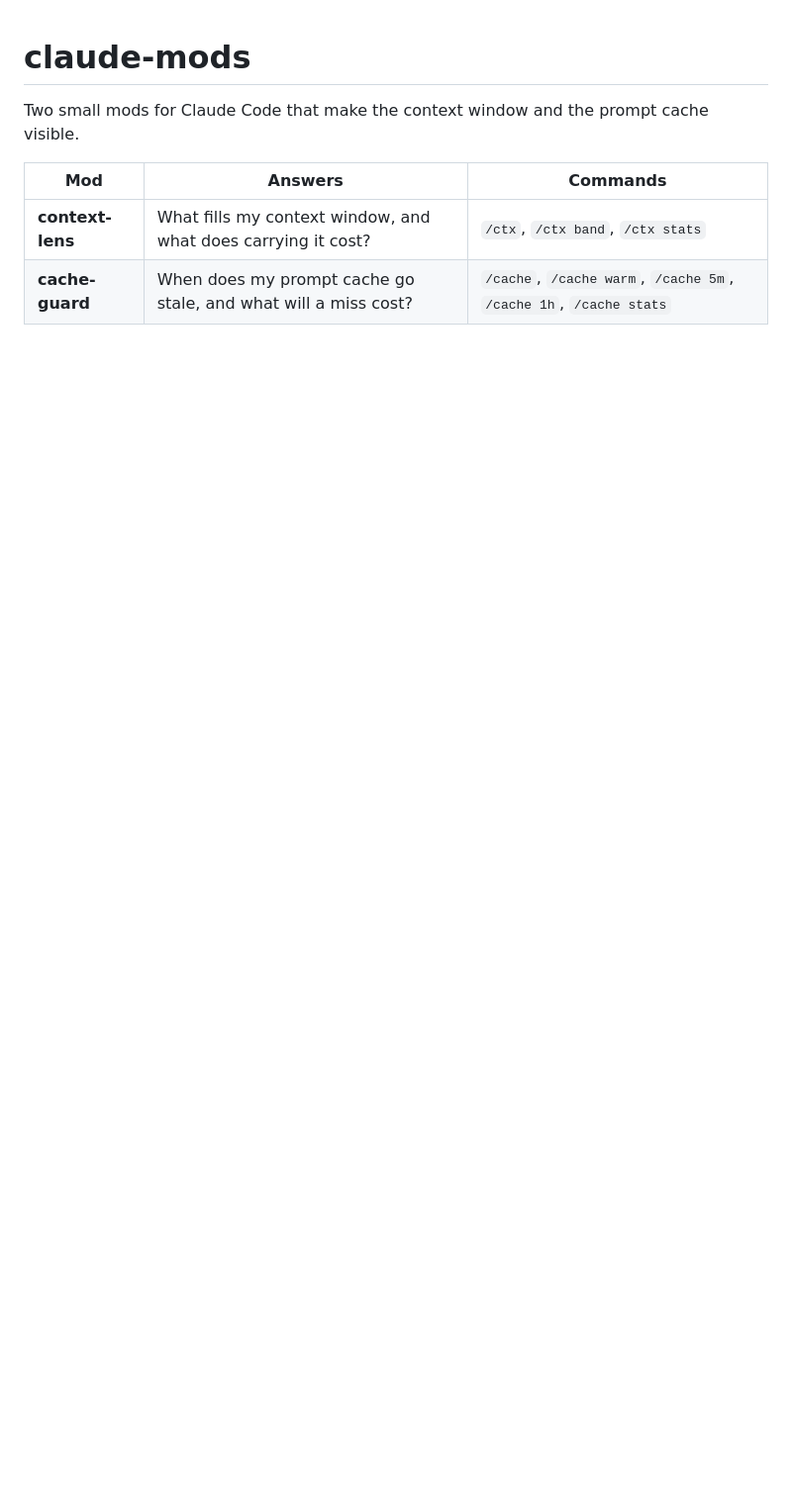
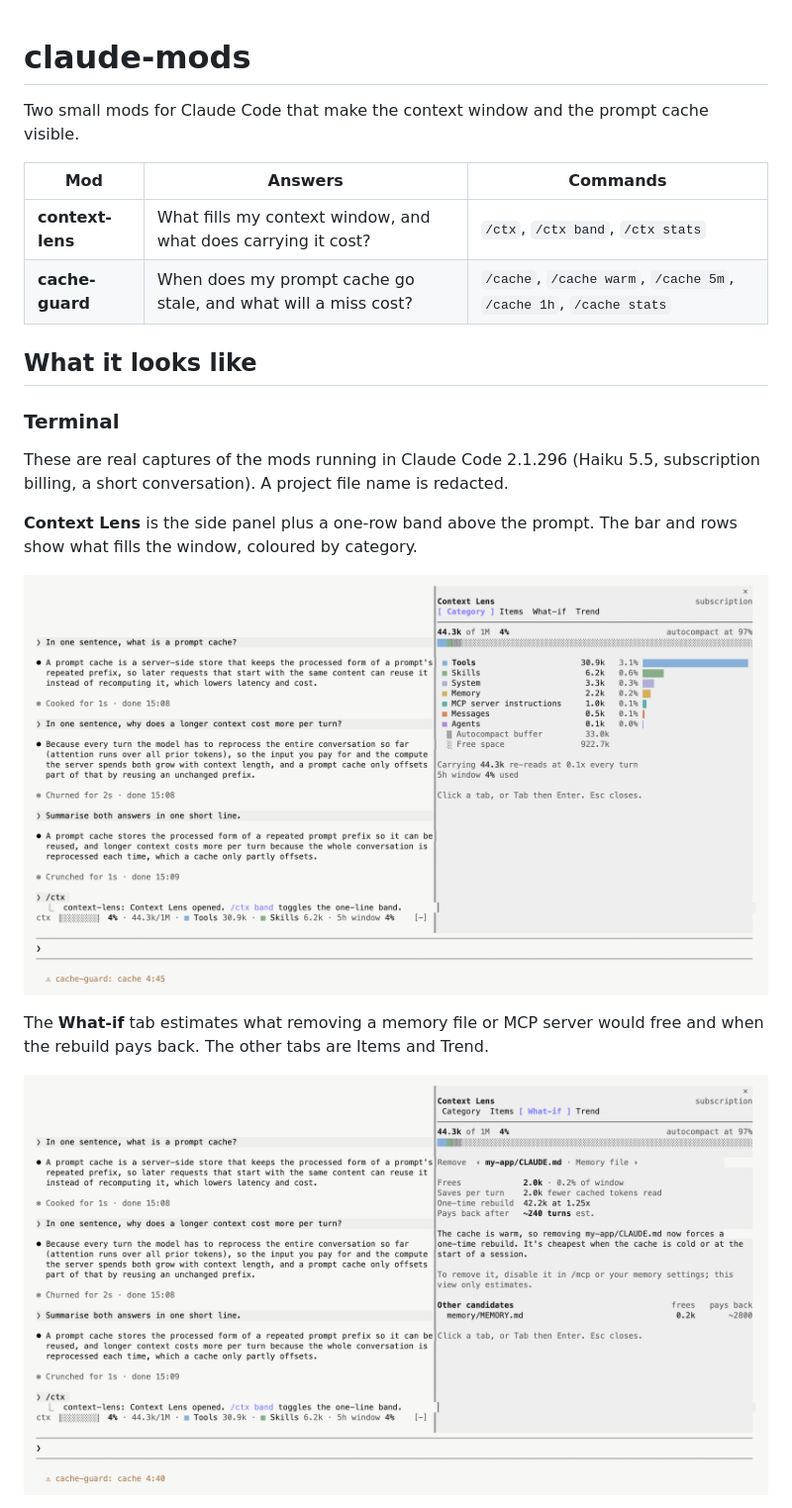
Before and after one commit to Rohitp/claude-mods, a Markdown page: README.md, the part around one of its changes. Shown at 99% size. Drawn GitHub-style; pictures changed too: docs/images/terminal-context-lens.png (added), docs/images/terminal-what-if.png (added); blank space fills up the shorter version.

Commit message:
README: add terminal screenshots and desktop design previews

```diff
--- a/README.md
+++ b/README.md
@@ -6,3 +6,18 @@ Two small mods for Claude Code that make the context window and the prompt cache
 |---|---|---|
 | **context-lens** | What fills my context window, and what does carrying it cost? | `/ctx`, `/ctx band`, `/ctx stats` |
 | **cache-guard** | When does my prompt cache go stale, and what will a miss cost? | `/cache`, `/cache warm`, `/cache 5m`, `/cache 1h`, `/cache stats` |
+
+## What it looks like
+
+### Terminal
+
+These are real captures of the mods running in Claude Code 2.1.296 (Haiku 5.5, subscription billing, a short conversation). A project file name is redacted.
+
+**Context Lens** is the side panel plus a one-row band above the prompt. The bar and rows show what fills the window, coloured by category.
+
+![Context Lens, Category tab](docs/images/terminal-context-lens.png)
+
+The **What-if** tab estimates what removing a memory file or MCP server would free and when the rebuild pays back. The other tabs are Items and Trend.
+
+![Context Lens, What-if tab](docs/images/terminal-what-if.png)
+
```
Also changed, not shown: other parts of README.md (+15 -0 lines), docs/images/desktop-cache-guard.jpg (added), docs/images/desktop-context-lens.jpg (added), docs/images/terminal-bands.png (added), docs/images/terminal-cache-guard.png (added).
